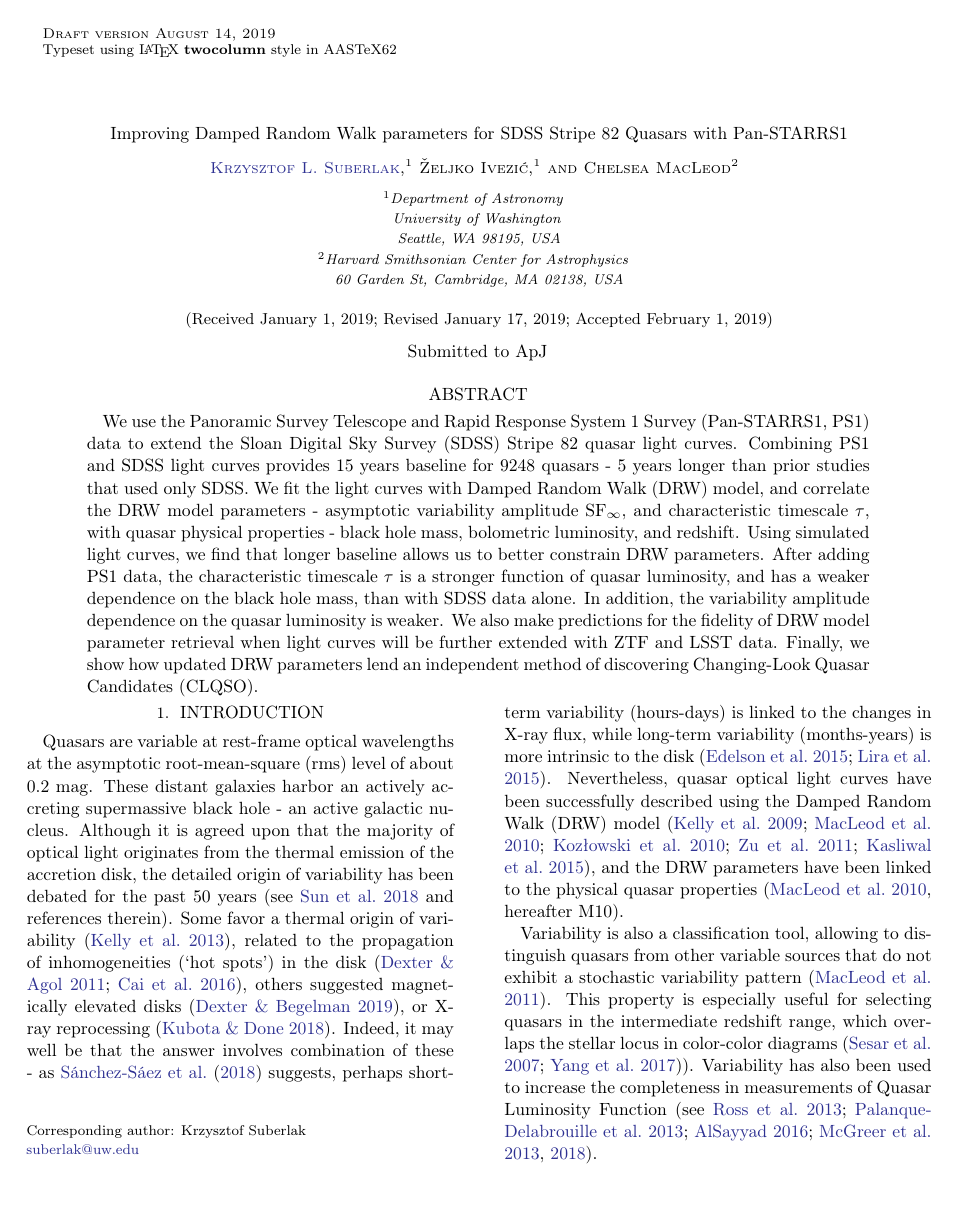
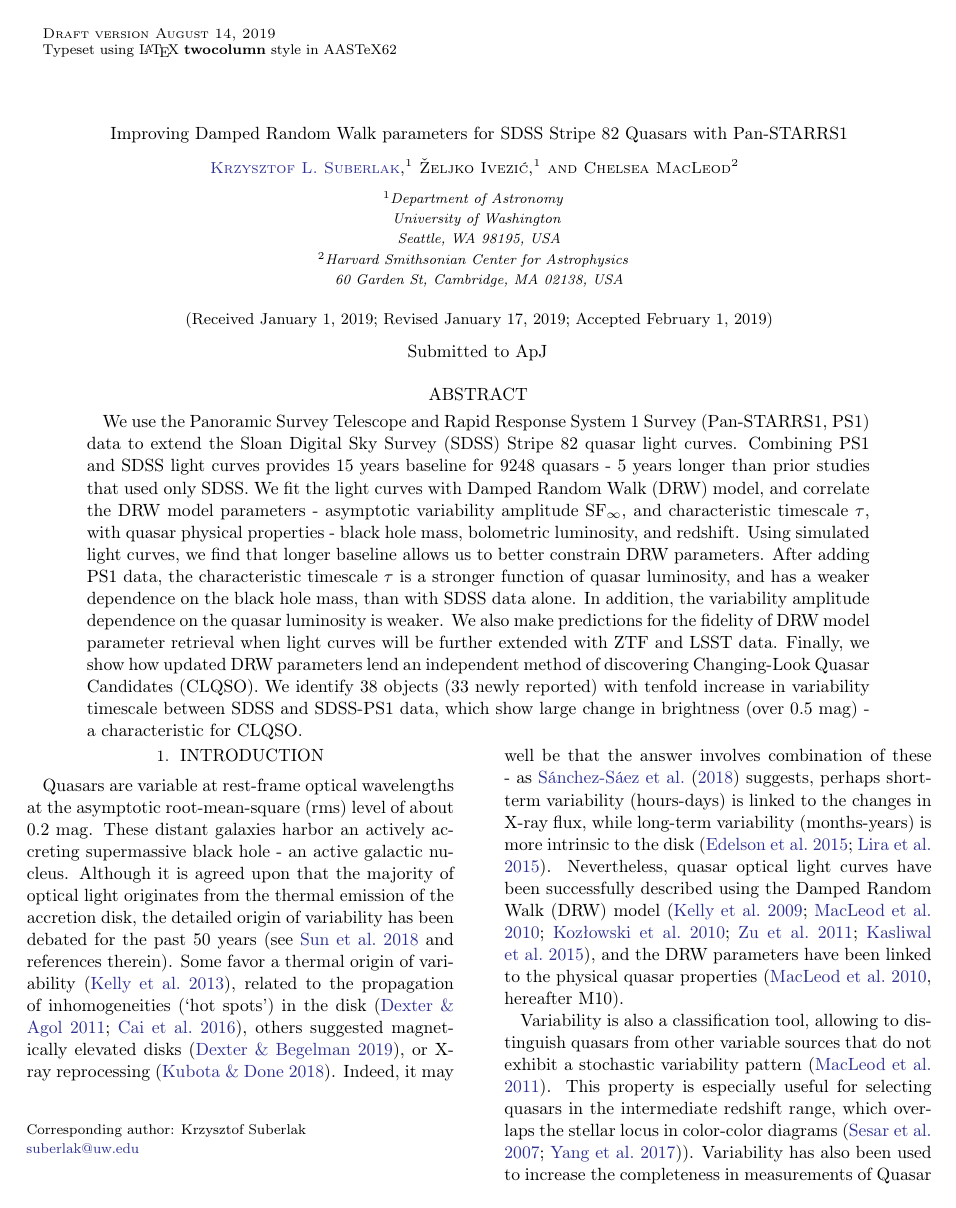
Before and after one commit to suberlak/PS1_SDSS_CRTS, a LaTeX paper (report/main.tex): page 1 of 33. Compiled offline with pdfLaTeX.

Commit message:
updated abstract with CLQSO from second para of Sec.7

```diff
--- a/report/main.tex
+++ b/report/main.tex
@@ -229,7 +229,9 @@
 \begin{abstract}
 
 We use the Panoramic Survey Telescope and Rapid Response System 1 Survey (Pan-STARRS1, PS1) data to extend  the Sloan Digital Sky Survey (SDSS) Stripe 82 quasar light curves. Combining PS1 and SDSS light curves provides 15 years baseline for 9248 quasars - 5 years longer than prior studies that used only SDSS. We fit the light curves with Damped Random Walk (DRW) model, and correlate the DRW model parameters -  asymptotic variability amplitude SF$_{\infty}$, and characteristic timescale $\tau$, with quasar physical properties - black hole mass, bolometric luminosity, and redshift. Using simulated light curves, we find that longer baseline allows us to better constrain DRW parameters. After adding PS1 data, the characteristic timescale $\tau$ is a stronger function of quasar luminosity, and has a weaker dependence on the black hole mass,
-than with SDSS data alone. In addition, the variability amplitude dependence on the quasar luminosity is weaker. We also make predictions for the fidelity of DRW model parameter retrieval when light curves will be further extended with ZTF and LSST data. Finally, we show how updated DRW parameters lend an independent method of discovering Changing-Look Quasar Candidates (CLQSO).
+than with SDSS data alone. In addition, the variability amplitude dependence on the quasar luminosity is weaker. We also make predictions for the fidelity of DRW model parameter retrieval when light curves will be further extended with ZTF and LSST data. Finally, we show how updated DRW parameters lend an independent method of discovering Changing-Look Quasar Candidates (CLQSO). We identify 38 objects (33 newly reported) with tenfold increase in variability timescale between SDSS and SDSS-PS1 data, which show large change in brightness (over 0.5 mag) - a characteristic for CLQSO.
+
+
 \end{abstract}
 
 
```
